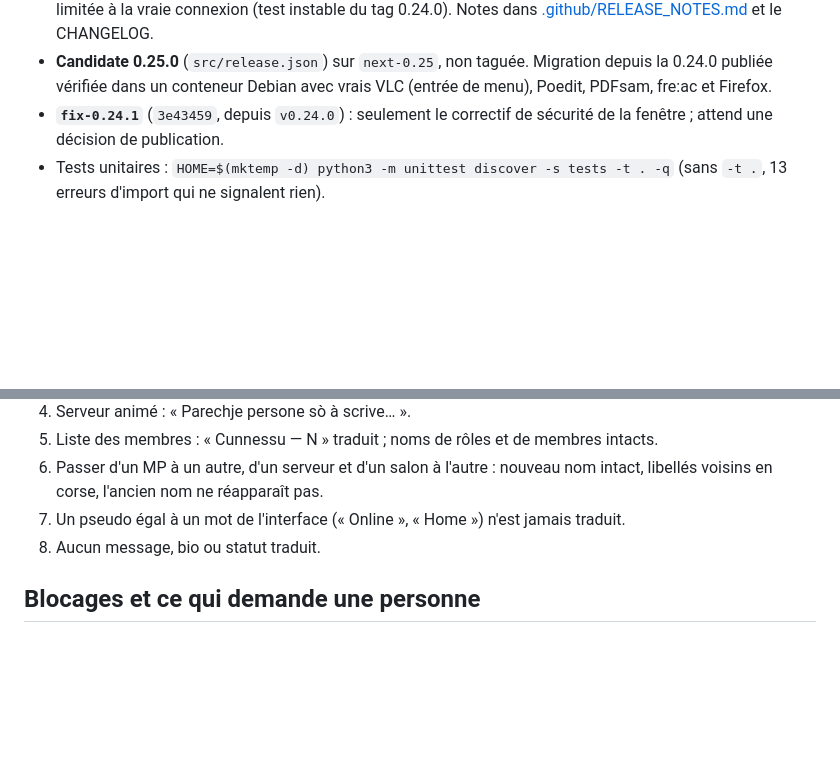
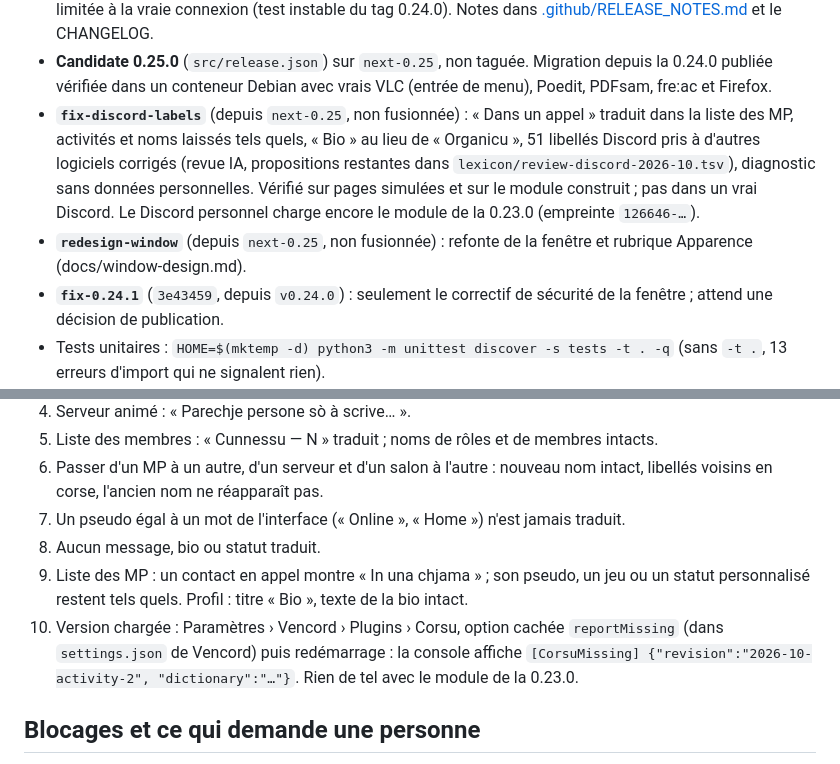
Before and after one commit to Platykalt/corsu, a Markdown page: docs/continuite.md, 2 parts joined by grey strips. Rendered like a GitHub page; blank space fills up the shorter version.

Commit message:
Continuity: the Discord fix branch, the redesign branch, two more manual Discord checks
Co-Authored-By: Claude Opus 5.5 <noreply@anthropic.com>

```diff
--- a/docs/continuite.md
+++ b/docs/continuite.md
@@ -27,6 +27,13 @@ Les sections datées après « État actuel » sont l'historique : ce qui y est
   limitée à la vraie connexion (test instable du tag 0.24.0). Notes dans [.github/RELEASE_NOTES.md](../.github/RELEASE_NOTES.md) et le CHANGELOG.
 - **Candidate 0.25.0** (`src/release.json`) sur `next-0.25`, non taguée. Migration depuis la 0.24.0 publiée vérifiée
   dans un conteneur Debian avec vrais VLC (entrée de menu), Poedit, PDFsam, fre:ac et Firefox.
+- **`fix-discord-labels`** (depuis `next-0.25`, non fusionnée) : « Dans un appel » traduit dans la liste des MP,
+  activités et noms laissés tels quels, « Bio » au lieu de « Organicu », 51 libellés Discord pris à d'autres
+  logiciels corrigés (revue IA, propositions restantes dans `lexicon/review-discord-2026-10.tsv`), diagnostic
+  sans données personnelles. Vérifié sur pages simulées et sur le module construit ; pas dans un vrai Discord. Le
+  Discord personnel charge encore le module de la 0.23.0 (empreinte `126646-…`).
+- **`redesign-window`** (depuis `next-0.25`, non fusionnée) : refonte de la fenêtre et rubrique Apparence
+  (docs/window-design.md).
 - **`fix-0.24.1`** (`3e43459`, depuis `v0.24.0`) : seulement le correctif de sécurité de la fenêtre ; attend une
   décision de publication.
 - Tests unitaires : `HOME=$(mktemp -d) python3 -m unittest discover -s tests -t . -q` (sans `-t .`, 13 erreurs
@@ -197,6 +204,11 @@ Sans partager de message ; noter seulement l'endroit d'un défaut, pas le conten
    l'ancien nom ne réapparaît pas.
 7. Un pseudo égal à un mot de l'interface (« Online », « Home ») n'est jamais traduit.
 8. Aucun message, bio ou statut traduit.
+9. Liste des MP : un contact en appel montre « In una chjama » ; son pseudo, un jeu ou un statut personnalisé
+   restent tels quels. Profil : titre « Bio », texte de la bio intact.
+10. Version chargée : Paramètres › Vencord › Plugins › Corsu, option cachée `reportMissing` (dans
+    `settings.json` de Vencord) puis redémarrage : la console affiche `[CorsuMissing] {"revision":"2026-10-activity-2",
+    "dictionary":"…"}`. Rien de tel avec le module de la 0.23.0.
 
 ## Blocages et ce qui demande une personne
 
```
